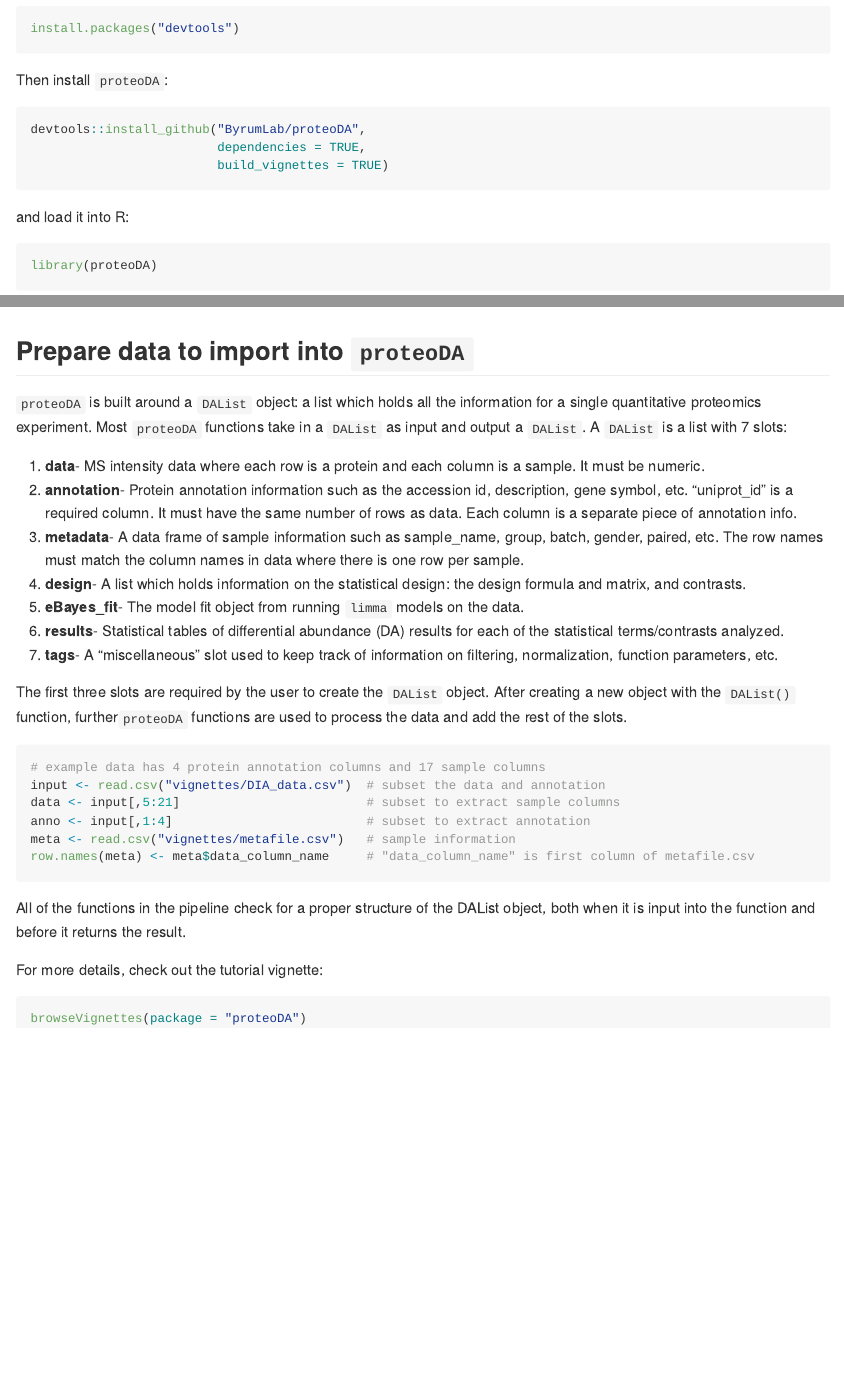
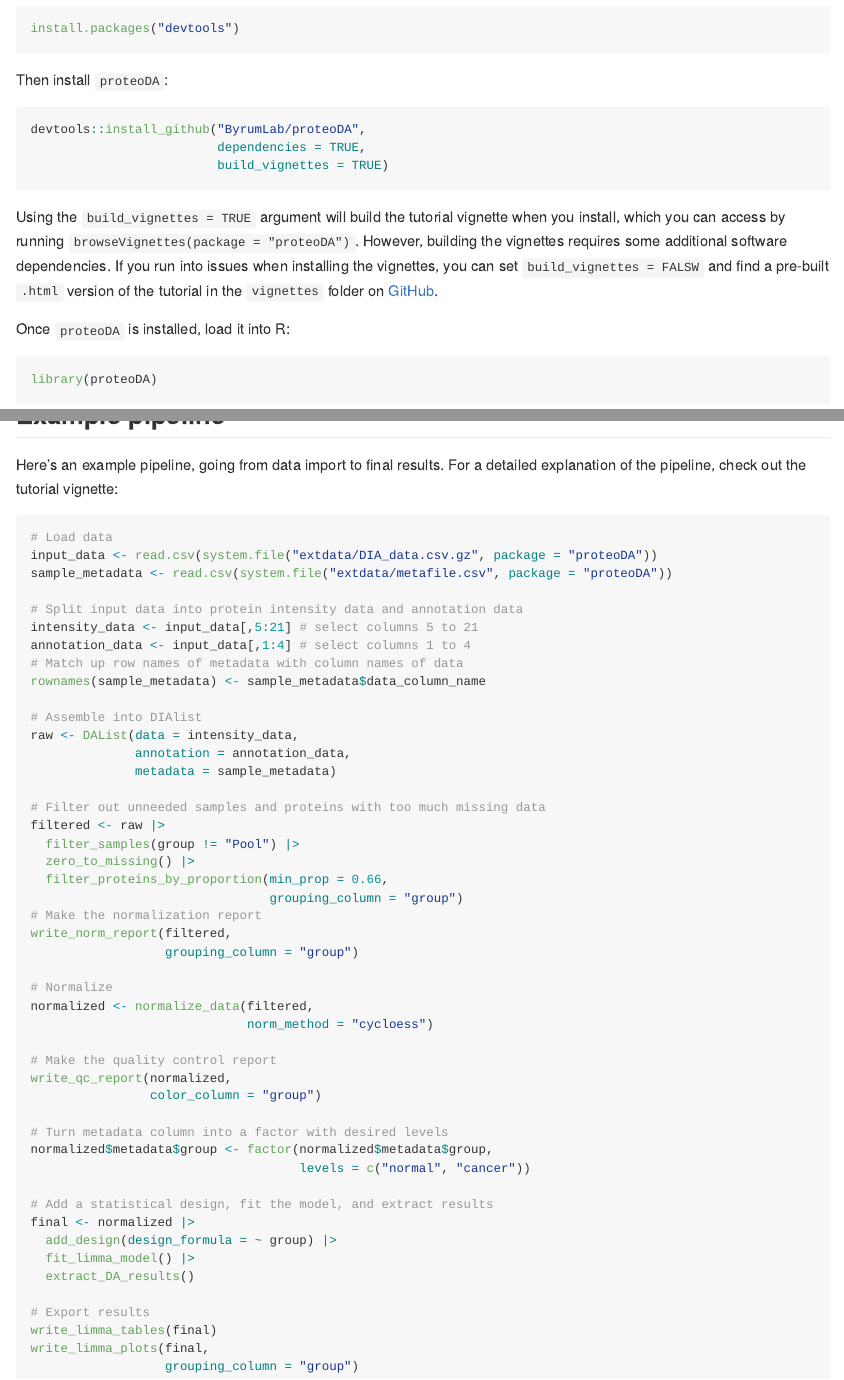
Before and after one commit to ByrumLab/proteoDA, an R Markdown document (README.Rmd): the page in a window 1100 px wide, from 330 px down, and a second part further down, joined at a grey line. Rendered offline with R 4.5, knitr and Pandoc, with nearby package versions.

Commit message:
update README
and include a built tutorial.html in the vignettes folder

````diff
--- a/README.Rmd
+++ b/README.Rmd
@@ -34,7 +34,9 @@ devtools::install_github("ByrumLab/proteoDA",
                          build_vignettes = TRUE)
 ```
 
-and load it into R:
+Using the `build_vignettes = TRUE` argument will build the tutorial vignette when you install, which you can access by running `browseVignettes(package = "proteoDA")`. However, building the vignettes requires some additional software dependencies. If you run into issues when installing the vignettes, you can set `build_vignettes = FALSW` and find a pre-built `.html` version of the tutorial in the `vignettes` folder on [GitHub](https://github.com/ByrumLab/proteoDA).
+
+Once `proteoDA` is installed, load it into R:
 
 ```{r, eval = F}
 library(proteoDA)
@@ -47,30 +51,51 @@ Add workflow figure
-## Prepare data to import into `proteoDA`
-
-`proteoDA` is built around a `DAList` object: a list which holds all the information for a single quantitative proteomics experiment. Most `proteoDA` functions take in a `DAList` as input and output a `DAList`. A `DAList` is a list with 7 slots:
-
-1.  **data**- MS intensity data where each row is a protein and each column is a sample. It must be numeric.
-2.  **annotation**- Protein annotation information such as the accession id, description, gene symbol, etc. "uniprot_id" is a required column. It must have the same number of rows as data. Each column is a separate piece of annotation info.
-3.  **metadata**- A data frame of sample information such as sample_name, group, batch, gender, paired, etc. The row names must match the column names in data where there is one row per sample.
-4.  **design**- A list which holds information on the statistical design: the design formula and matrix, and contrasts.
-5.  **eBayes_fit**- The model fit object from running `limma` models on the data.
-6.  **results**- Statistical tables of differential abundance (DA) results for each of the statistical terms/contrasts analyzed.
-7.  **tags**- A “miscellaneous” slot used to keep track of information on filtering, normalization, function parameters, etc.
-
-The first three slots are required by the user to create the `DAList` object. After creating a new object with the `DAList()` function, further`proteoDA` functions are used to process the data and add the rest of the slots.
-
-```r
-# example data has 4 protein annotation columns and 17 sample columns
-input <- read.csv("vignettes/DIA_data.csv")  # subset the data and annotation
-data <- input[,5:21]                         # subset to extract sample columns
-anno <- input[,1:4]                          # subset to extract annotation
-meta <- read.csv("vignettes/metafile.csv")   # sample information
-row.names(meta) <- meta$data_column_name     # "data_column_name" is first column of metafile.csv
-```
-
-All of the functions in the pipeline check for a proper structure of the DAList object, both when it is input into the function and before it returns the result.
-
-For more details, check out the tutorial vignette:
+Here's an example pipeline, going from data import to final results. For a detailed explanation of the pipeline, check out the tutorial vignette:
 
 ```{r, eval = F}
-browseVignettes(package = "proteoDA")
+# Load data
+input_data <- read.csv(system.file("extdata/DIA_data.csv.gz", package = "proteoDA"))
+sample_metadata <- read.csv(system.file("extdata/metafile.csv", package = "proteoDA"))
+
+# Split input data into protein intensity data and annotation data
+intensity_data <- input_data[,5:21] # select columns 5 to 21
+annotation_data <- input_data[,1:4] # select columns 1 to 4
+# Match up row names of metadata with column names of data
+rownames(sample_metadata) <- sample_metadata$data_column_name
+
+# Assemble into DIAlist
+raw <- DAList(data = intensity_data,
+              annotation = annotation_data,
+              metadata = sample_metadata)
+
+# Filter out unneeded samples and proteins with too much missing data
+filtered <- raw |>
+  filter_samples(group != "Pool") |>
+  zero_to_missing() |>
+  filter_proteins_by_proportion(min_prop = 0.66,
+                                grouping_column = "group")
+# Make the normalization report
+write_norm_report(filtered,
+                  grouping_column = "group")
+
+# Normalize
+normalized <- normalize_data(filtered,
+                             norm_method = "cycloess")
+
+# Make the quality control report
+write_qc_report(normalized,
+                color_column = "group")
+
+# Turn metadata column into a factor with desired levels
+normalized$metadata$group <- factor(normalized$metadata$group,
+                                    levels = c("normal", "cancer"))
+
+# Add a statistical design, fit the model, and extract results
+final <- normalized |>
+  add_design(design_formula = ~ group) |>
+  fit_limma_model() |>
+  extract_DA_results()
+
+# Export results
+write_limma_tables(final)
+write_limma_plots(final,
+                  grouping_column = "group")
 ```
````
Also changed, not shown: vignettes/tutorial.Rmd (+0 -2 lines), README.md, data-raw/proteoDA_flowchart.png (added), vignettes/tutorial.html (added), README.Rmd (6 more changed lines), 1 other file.
